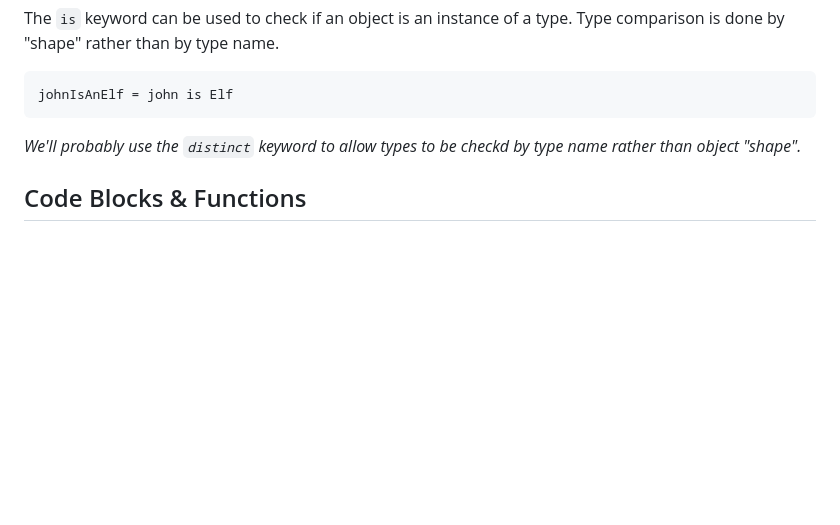
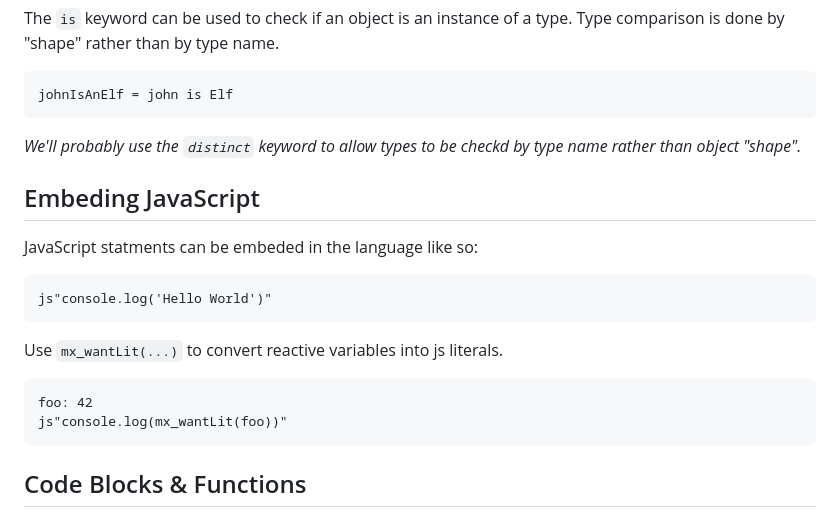
Before and after one commit to monode-dev/hello-mynx, a Markdown page: learn-mynx.md, the part around the change. GitHub-like rendering; blank space fills up the shorter version.

````diff
--- a/learn-mynx.md
+++ b/learn-mynx.md
@@ -180,6 +180,21 @@ johnIsAnElf = john is Elf
 
 _We'll probably use the `distinct` keyword to allow types to be checkd by type name rather than object "shape"._
 
+## Embeding JavaScript
+
+JavaScript statments can be embeded in the language like so:
+
+```Mynx
+js"console.log('Hello World')"
+```
+
+Use `mx_wantLit(...)` to convert reactive variables into js literals.
+
+```Mynx
+foo: 42
+js"console.log(mx_wantLit(foo))"
+```
+
 ## Code Blocks & Functions
 
 ### Code Blocks
````
